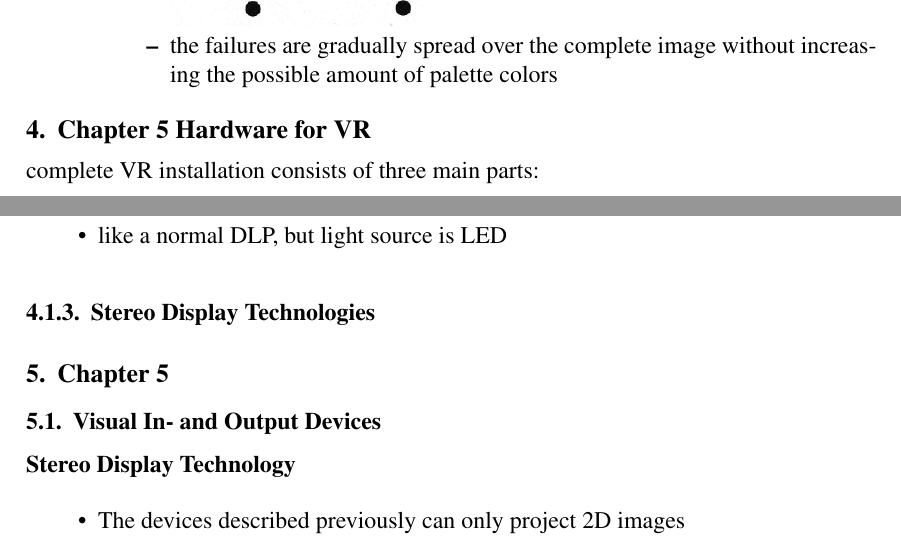
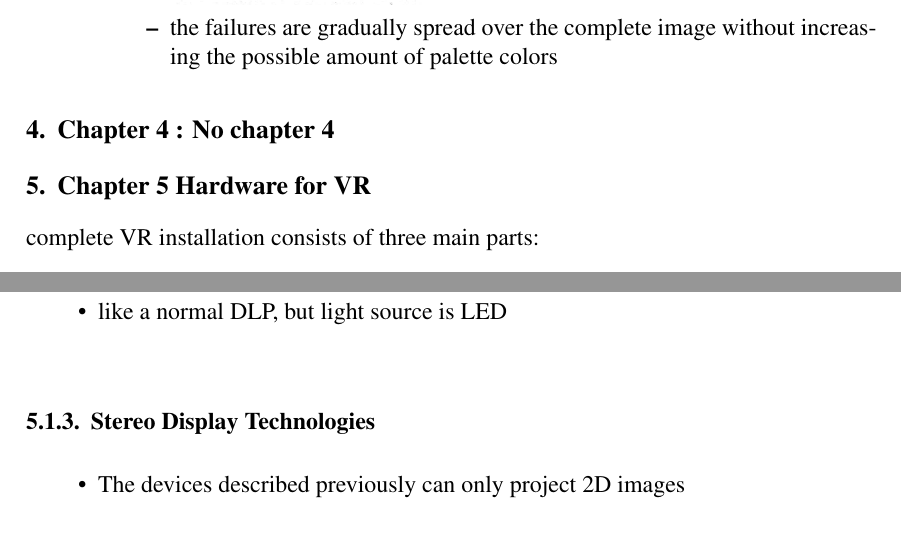
Before and after one commit to EastskyKang/virtual-reality-notes, a LaTeX document (sbc-template.tex, which reads chapter5.tex): two parts of pages 34 and 38 of 45, joined at a grey line, cut so that both start at the same text. Compiled offline with pdfLaTeX.

Commit message:
Added chapter 4 for chapter number

```diff
--- a/chapter5.tex
+++ b/chapter5.tex
@@ -1,6 +1,7 @@
 \documentclass{standalone}
 % Load any packages needed for this document
 \begin{document}
+\section{Chapter 4 : No chapter 4}
 \section{Chapter 5 Hardware for VR}
 complete VR installation consists of three main parts:
 \begin{itemize}
@@ -154,13 +155,6 @@ look up image
 \item like a normal DLP, but light source is LED
 \end{itemize}
 \subsubsection{Stereo Display Technologies}
-
-\section{Chapter 5}
-
-\subsection{Visual In- and Output Devices}
-
-\subsubsection*{Stereo Display Technology}
-
 \begin{itemize}
 	\item The devices described previously can only project 2D images
 	\item Stereo Display Technology allows using the display technology as described so far also for a real stereoscopic display of objects
--- a/sbc-template.tex
+++ b/sbc-template.tex
@@ -52,7 +52,7 @@
 
 \author{Dongho Kang, Jaeyoung Lim, Soomin Lee and Jaeryeong Choi}
 
-\address{\{kangd, jalim, leesoo\}@ethz.ch}
+\address{\{kangd, jalim\}@ethz.ch}
 
 \begin{document}
 
```
